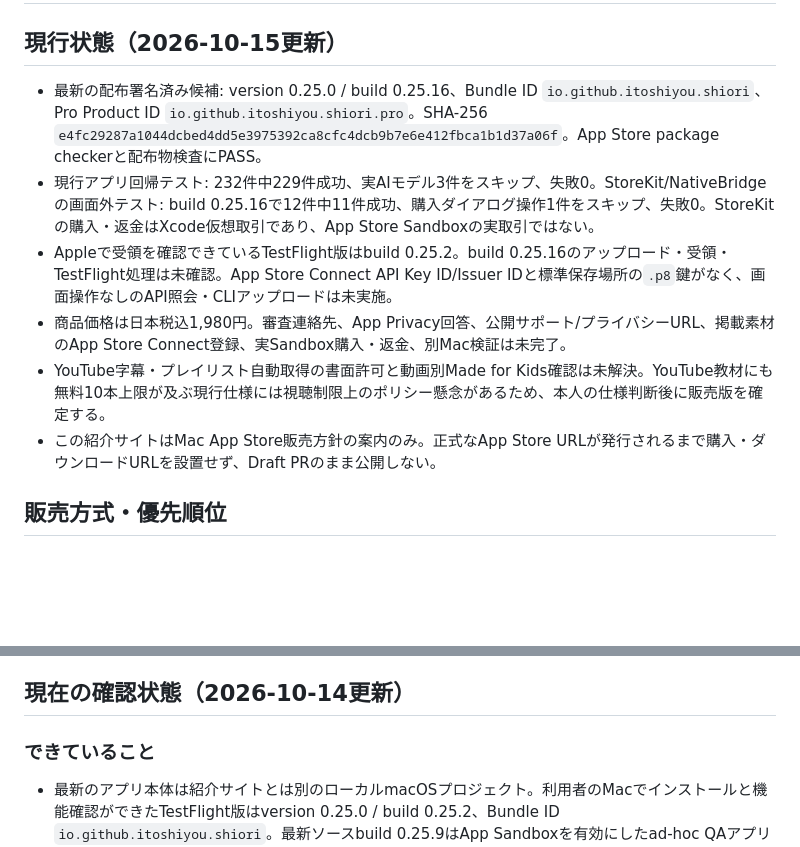
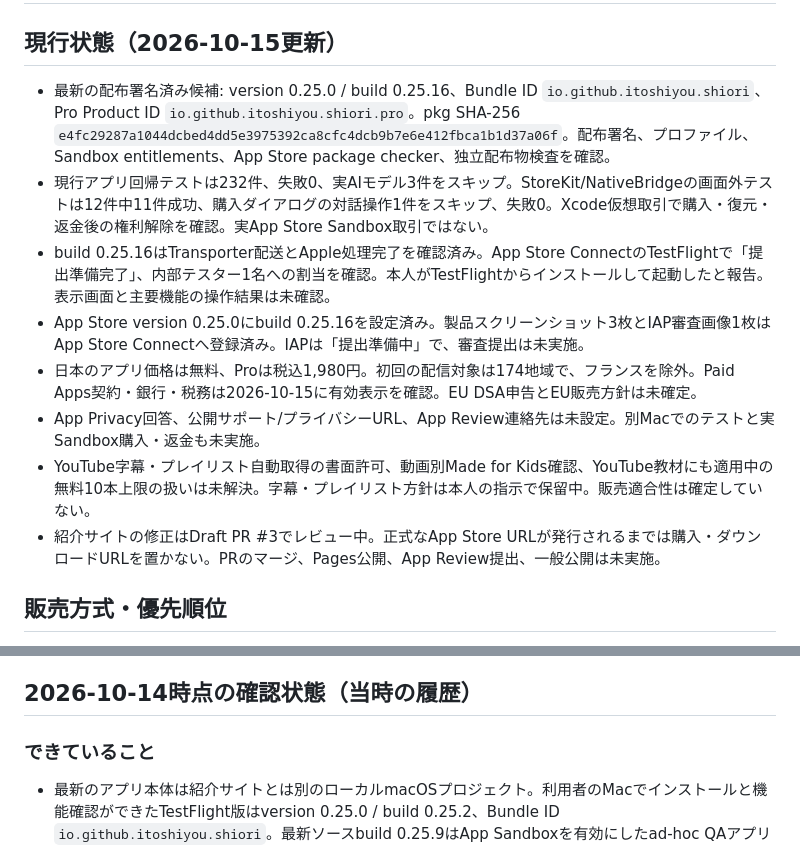
Before and after one commit to ItoShiyou/video-learning-workspace-site, a Markdown page: docs/APP_STORE_RELEASE_2026-10-12.md, 2 parts joined by grey strips. GitHub-like rendering; blank space fills up the shorter version.

Commit message:
Correct current release checklist status

```diff
--- a/docs/APP_STORE_RELEASE_2026-10-12.md
+++ b/docs/APP_STORE_RELEASE_2026-10-12.md
@@ -1,12 +1,14 @@
 # しおり | Mac App Store公開チェックリスト（2026-10-12）
 
 ## 現行状態（2026-10-15更新）
-- 最新の配布署名済み候補: version 0.25.0 / build 0.25.16、Bundle ID `io.github.itoshiyou.shiori`、Pro Product ID `io.github.itoshiyou.shiori.pro`。SHA-256 `e4fc29287a1044dcbed4dd5e3975392ca8cfc4dcb9b7e6e412fbca1b1d37a06f`。App Store package checkerと配布物検査にPASS。
-- 現行アプリ回帰テスト: 232件中229件成功、実AIモデル3件をスキップ、失敗0。StoreKit/NativeBridgeの画面外テスト: build 0.25.16で12件中11件成功、購入ダイアログ操作1件をスキップ、失敗0。StoreKitの購入・返金はXcode仮想取引であり、App Store Sandboxの実取引ではない。
-- Appleで受領を確認できているTestFlight版はbuild 0.25.2。build 0.25.16のアップロード・受領・TestFlight処理は未確認。App Store Connect API Key ID/Issuer IDと標準保存場所の`.p8`鍵がなく、画面操作なしのAPI照会・CLIアップロードは未実施。
-- 商品価格は日本税込1,980円。審査連絡先、App Privacy回答、公開サポート/プライバシーURL、掲載素材のApp Store Connect登録、実Sandbox購入・返金、別Mac検証は未完了。
-- YouTube字幕・プレイリスト自動取得の書面許可と動画別Made for Kids確認は未解決。YouTube教材にも無料10本上限が及ぶ現行仕様には視聴制限上のポリシー懸念があるため、本人の仕様判断後に販売版を確定する。
-- この紹介サイトはMac App Store販売方針の案内のみ。正式なApp Store URLが発行されるまで購入・ダウンロードURLを設置せず、Draft PRのまま公開しない。
+- 最新の配布署名済み候補: version 0.25.0 / build 0.25.16、Bundle ID `io.github.itoshiyou.shiori`、Pro Product ID `io.github.itoshiyou.shiori.pro`。pkg SHA-256 `e4fc29287a1044dcbed4dd5e3975392ca8cfc4dcb9b7e6e412fbca1b1d37a06f`。配布署名、プロファイル、Sandbox entitlements、App Store package checker、独立配布物検査を確認。
+- 現行アプリ回帰テストは232件、失敗0、実AIモデル3件をスキップ。StoreKit/NativeBridgeの画面外テストは12件中11件成功、購入ダイアログの対話操作1件をスキップ、失敗0。Xcode仮想取引で購入・復元・返金後の権利解除を確認。実App Store Sandbox取引ではない。
+- build 0.25.16はTransporter配送とApple処理完了を確認済み。App Store ConnectのTestFlightで「提出準備完了」、内部テスター1名への割当を確認。本人がTestFlightからインストールして起動したと報告。表示画面と主要機能の操作結果は未確認。
+- App Store version 0.25.0にbuild 0.25.16を設定済み。製品スクリーンショット3枚とIAP審査画像1枚はApp Store Connectへ登録済み。IAPは「提出準備中」で、審査提出は未実施。
+- 日本のアプリ価格は無料、Proは税込1,980円。初回の配信対象は174地域で、フランスを除外。Paid Apps契約・銀行・税務は2026-10-15に有効表示を確認。EU DSA申告とEU販売方針は未確定。
+- App Privacy回答、公開サポート/プライバシーURL、App Review連絡先は未設定。別Macでのテストと実Sandbox購入・返金も未実施。
+- YouTube字幕・プレイリスト自動取得の書面許可、動画別Made for Kids確認、YouTube教材にも適用中の無料10本上限の扱いは未解決。字幕・プレイリスト方針は本人の指示で保留中。販売適合性は確定していない。
+- 紹介サイトの修正はDraft PR #3でレビュー中。正式なApp Store URLが発行されるまでは購入・ダウンロードURLを置かない。PRのマージ、Pages公開、App Review提出、一般公開は未実施。
 
 ## 販売方式・優先順位
 - ユーザーの決定：**配布経路は公式Mac App Storeのみ**。この紹介サイトは案内用とし、公式App Storeの商品ページだけにリンクする。
@@ -56,7 +58,7 @@
 - https://developer.apple.com/help/app-store-connect/test-a-beta-version/testflight-overview/
 - https://developer.apple.com/app-store/review/
 
-## 現在の確認状態（2026-10-14更新）
+## 2026-10-14時点の確認状態（当時の履歴）
 
 ### できていること
 - 最新のアプリ本体は紹介サイトとは別のローカルmacOSプロジェクト。利用者のMacでインストールと機能確認ができたTestFlight版はversion 0.25.0 / build 0.25.2、Bundle ID `io.github.itoshiyou.shiori`。最新ソースbuild 0.25.9はApp Sandboxを有効にしたad-hoc QAアプリで、ICNS・Privacy Manifest・ローカル配布物検査に合格したが、提出pkgではなくAppleへアップロードしていない。署名候補build 0.25.6は現行のICNS・コード署名検査に不合格のため提出には使わない。Transporterで直近配送を開始したとの本人報告はあるが、Appleの最新受領・処理状態は確認できていない。
```
